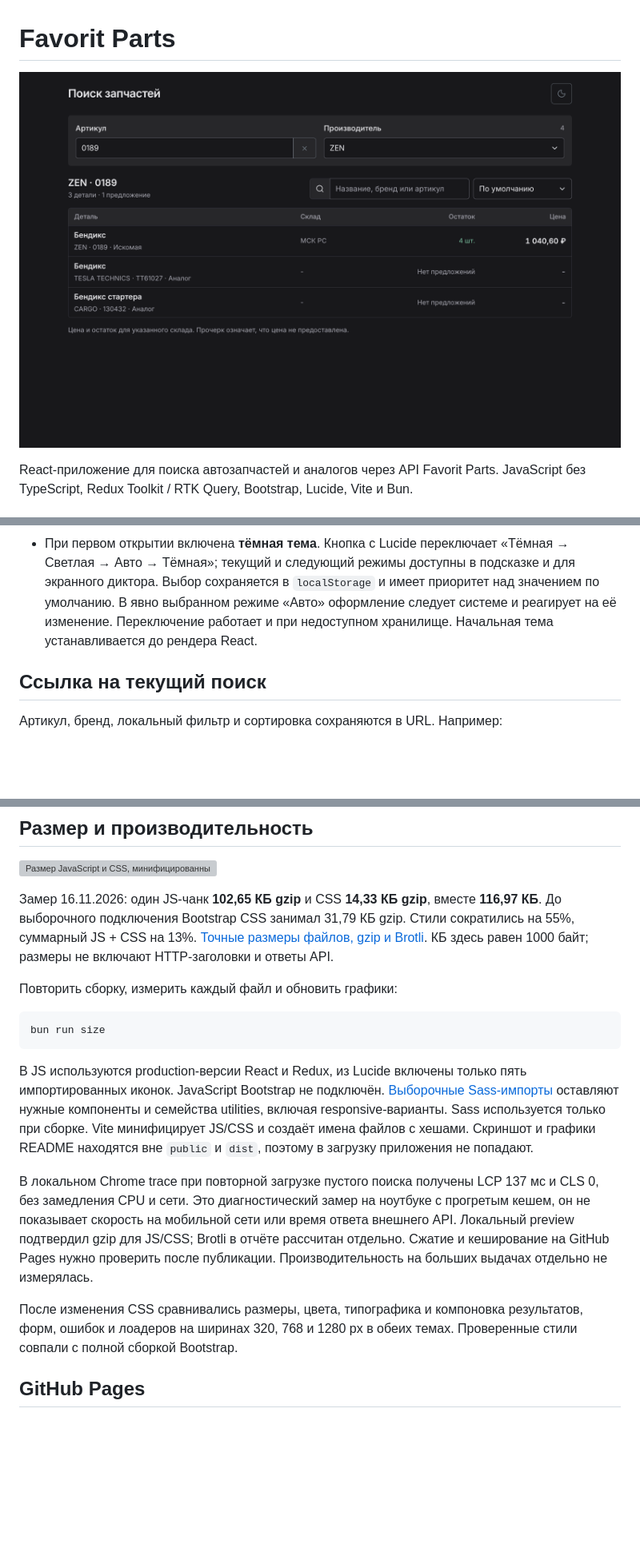
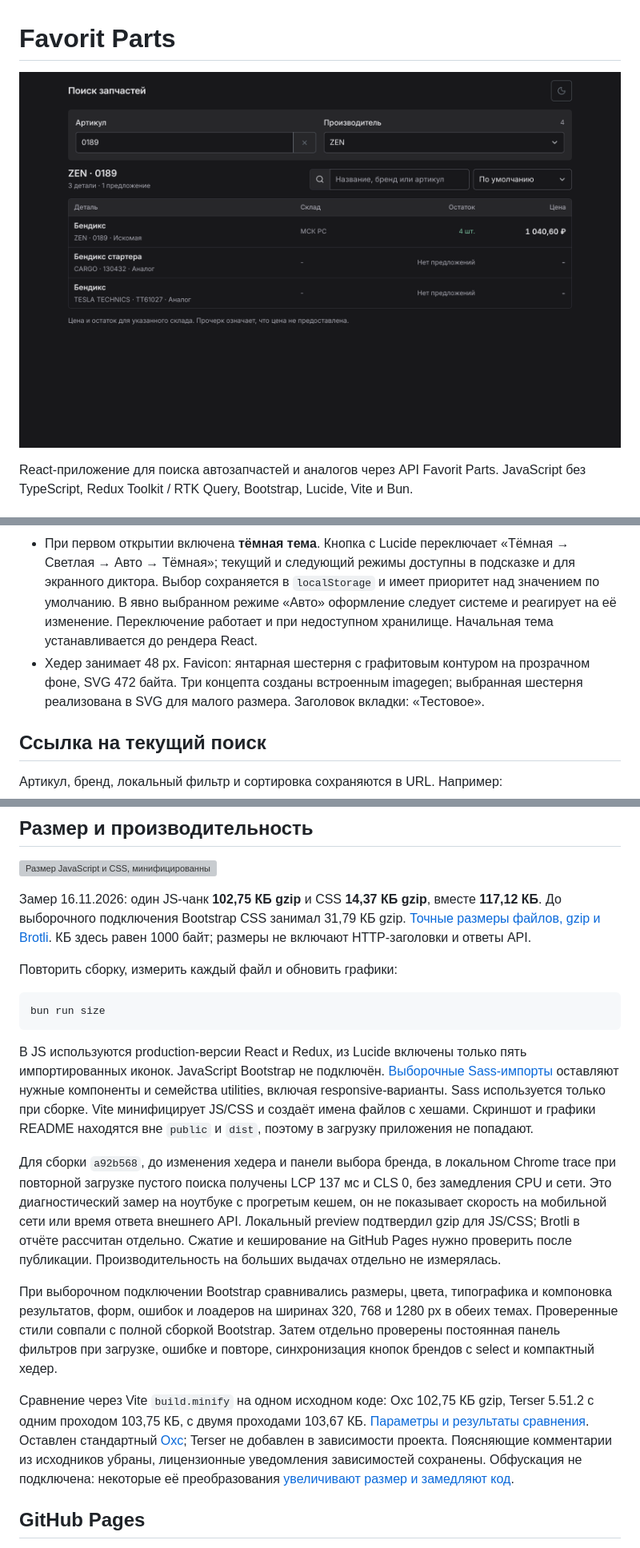
Before and after one commit to Kreoniz/favorit-parts, a Markdown page: README.md, 3 parts joined by grey strips. Shown at 80% size. Drawn GitHub-style; pictures changed too: docs/assets/search-dark.png; blank space fills up the shorter version; grey boxes are pictures that could not be loaded.

Commit message:
feat: refine search flow and add gear favicon

```diff
--- a/README.md
+++ b/README.md
@@ -40,6 +42,7 @@ bun run dev
 - Поля артикула и производителя находятся над результатами; бренд выбирается через нативный select. На узком экране поля идут последовательно, а результаты отображаются списком с подписями склада, остатка и цены, без горизонтальной прокрутки.
 - Ошибки показаны постоянными Bootstrap `alert` рядом с соответствующим этапом. Сообщение содержит кнопку «Повторить запрос»; toast-библиотеки не используются.
 - При первом открытии включена **тёмная тема**. Кнопка с Lucide переключает «Тёмная → Светлая → Авто → Тёмная»; текущий и следующий режимы доступны в подсказке и для экранного диктора. Выбор сохраняется в `localStorage` и имеет приоритет над значением по умолчанию. В явно выбранном режиме «Авто» оформление следует системе и реагирует на её изменение. Переключение работает и при недоступном хранилище. Начальная тема устанавливается до рендера React.
+- Хедер занимает 48 px. Favicon: янтарная шестерня с графитовым контуром на прозрачном фоне, SVG 472 байта. Три концепта созданы встроенным imagegen; выбранная шестерня реализована в SVG для малого размера. Заголовок вкладки: «Тестовое».
 
 ## Ссылка на текущий поиск
 
@@ -76,7 +79,7 @@ Production-сборка - в `dist/`; локальная проверка сбо
 
 ![Размер JavaScript и CSS, минифицированные файлы и gzip](docs/assets/bundle-size.svg)
 
-Замер 16.11.2026: один JS-чанк **102,65 КБ gzip** и CSS **14,33 КБ gzip**, вместе **116,97 КБ**. До выборочного подключения Bootstrap CSS занимал 31,79 КБ gzip. Стили сократились на 55%, суммарный JS + CSS на 13%. [Точные размеры файлов, gzip и Brotli](docs/bundle-size.json). КБ здесь равен 1000 байт; размеры не включают HTTP-заголовки и ответы API.
+Замер 16.11.2026: один JS-чанк **102,75 КБ gzip** и CSS **14,37 КБ gzip**, вместе **117,12 КБ**. До выборочного подключения Bootstrap CSS занимал 31,79 КБ gzip. [Точные размеры файлов, gzip и Brotli](docs/bundle-size.json). КБ здесь равен 1000 байт; размеры не включают HTTP-заголовки и ответы API.
 
 Повторить сборку, измерить каждый файл и обновить графики:
 
@@ -86,9 +89,11 @@ bun run size
 
 В JS используются production-версии React и Redux, из Lucide включены только пять импортированных иконок. JavaScript Bootstrap не подключён. [Выборочные Sass-импорты](https://getbootstrap.com/docs/5.3/customize/optimize/#lean-sass-imports) оставляют нужные компоненты и семейства utilities, включая responsive-варианты. Sass используется только при сборке. Vite минифицирует JS/CSS и создаёт имена файлов с хешами. Скриншот и графики README находятся вне `public` и `dist`, поэтому в загрузку приложения не попадают.
 
-В локальном Chrome trace при повторной загрузке пустого поиска получены LCP 137 мс и CLS 0, без замедления CPU и сети. Это диагностический замер на ноутбуке с прогретым кешем, он не показывает скорость на мобильной сети или время ответа внешнего API. Локальный preview подтвердил gzip для JS/CSS; Brotli в отчёте рассчитан отдельно. Сжатие и кеширование на GitHub Pages нужно проверить после публикации. Производительность на больших выдачах отдельно не измерялась.
+Для сборки `a92b568`, до изменения хедера и панели выбора бренда, в локальном Chrome trace при повторной загрузке пустого поиска получены LCP 137 мс и CLS 0, без замедления CPU и сети. Это диагностический замер на ноутбуке с прогретым кешем, он не показывает скорость на мобильной сети или время ответа внешнего API. Локальный preview подтвердил gzip для JS/CSS; Brotli в отчёте рассчитан отдельно. Сжатие и кеширование на GitHub Pages нужно проверить после публикации. Производительность на больших выдачах отдельно не измерялась.
 
-После изменения CSS сравнивались размеры, цвета, типографика и компоновка результатов, форм, ошибок и лоадеров на ширинах 320, 768 и 1280 px в обеих темах. Проверенные стили совпали с полной сборкой Bootstrap.
+При выборочном подключении Bootstrap сравнивались размеры, цвета, типографика и компоновка результатов, форм, ошибок и лоадеров на ширинах 320, 768 и 1280 px в обеих темах. Проверенные стили совпали с полной сборкой Bootstrap. Затем отдельно проверены постоянная панель фильтров при загрузке, ошибке и повторе, синхронизация кнопок брендов с select и компактный хедер.
+
+Сравнение через Vite `build.minify` на одном исходном коде: Oxc 102,75 КБ gzip, Terser 5.51.2 с одним проходом 103,75 КБ, с двумя проходами 103,67 КБ. [Параметры и результаты сравнения](docs/minifier-comparison.json). Оставлен стандартный [Oxc](https://vite.dev/config/build-options#build-minify); Terser не добавлен в зависимости проекта. Поясняющие комментарии из исходников убраны, лицензионные уведомления зависимостей сохранены. Обфускация не подключена: некоторые её преобразования [увеличивают размер и замедляют код](https://github.com/javascript-obfuscator/javascript-obfuscator#controlflowflatteningthreshold).
 
 ## GitHub Pages
 
```
Also changed, not shown: other parts of README.md (+2 -0 lines), 16 other files.
